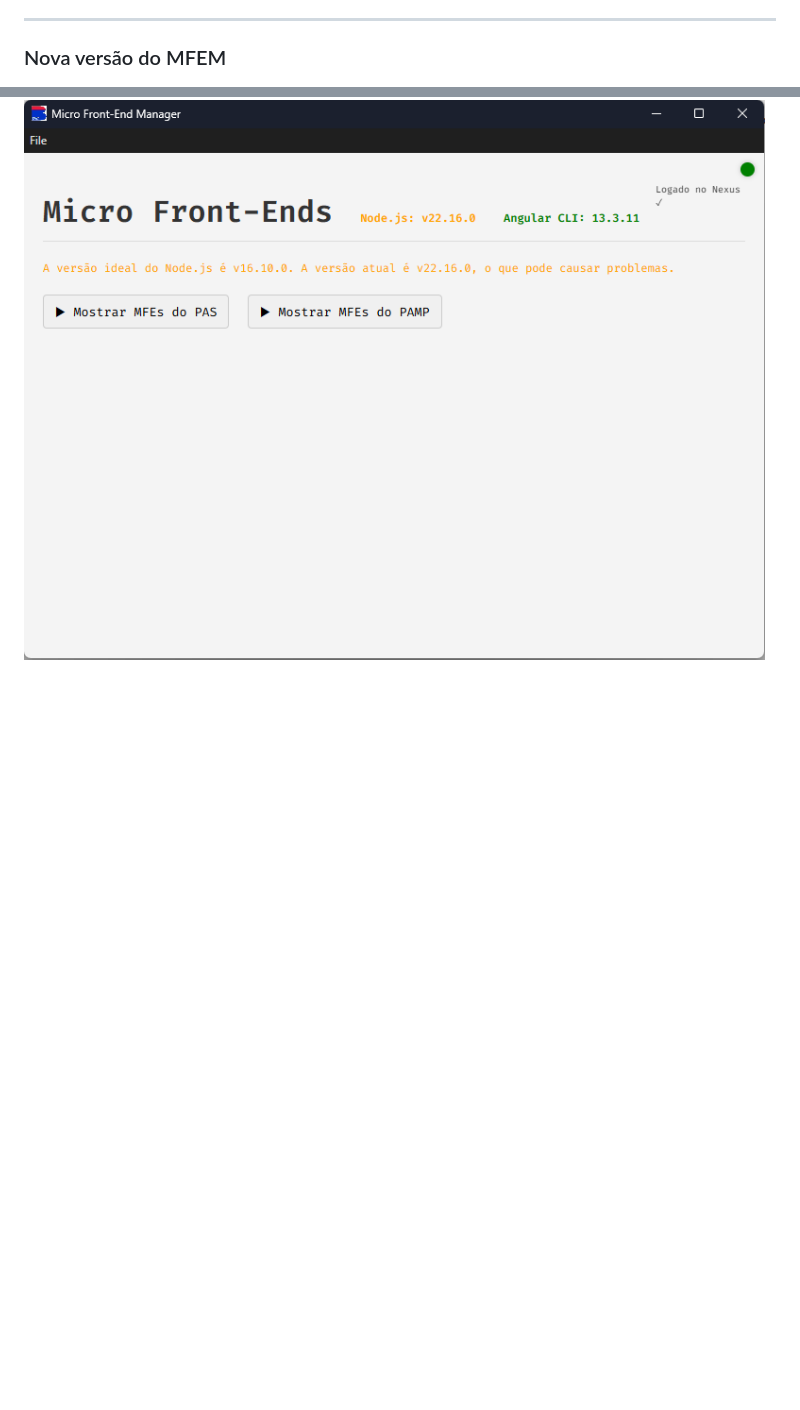
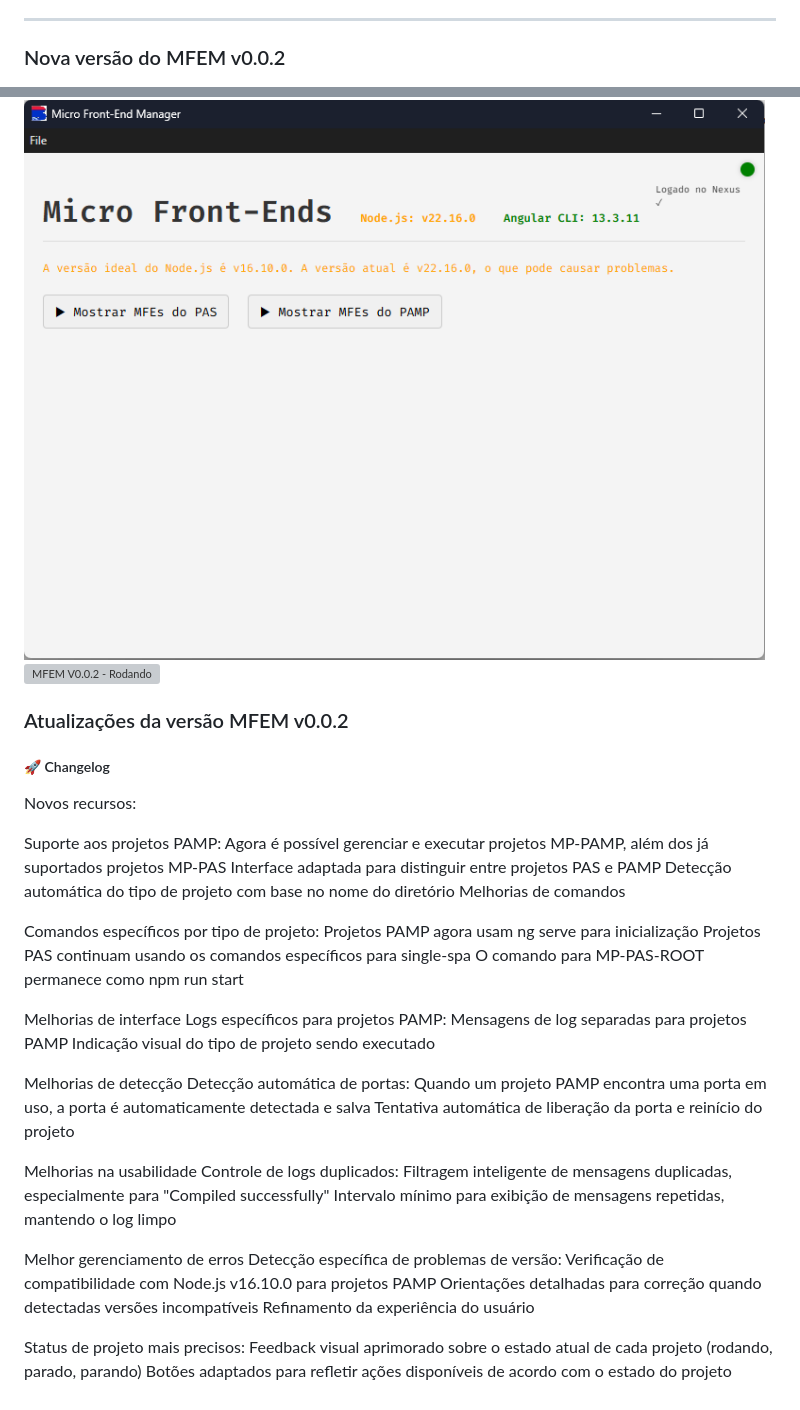
Before and after one commit to Juliano-Soder/Micro-Front-End-Manager, a Markdown page: README.md, 2 parts joined by grey strips. Rendered like a GitHub page; blank space fills up the shorter version; grey boxes are pictures that could not be loaded.

Commit message:
feature(readme.md): Adicionado changelog de alterações

```diff
--- a/README.md
+++ b/README.md
@@ -141,6 +141,48 @@ Desenvolvido por Juliano Soder.
 
 ---
 
-### Nova versão do MFEM
+### Nova versão do MFEM v0.0.2
 
 ![MFEM v0.0.2](image.png)
+![MFEM V0.0.2 - Rodando](image-1.png)
+
+### Atualizações da versão MFEM v0.0.2
+##### 🚀 Changelog
+
+Novos recursos:
+
+  Suporte aos projetos PAMP:
+    Agora é possível gerenciar e executar projetos MP-PAMP, além dos já suportados projetos MP-PAS
+    Interface adaptada para distinguir entre projetos PAS e PAMP
+    Detecção automática do tipo de projeto com base no nome do diretório
+    Melhorias de comandos
+
+  Comandos específicos por tipo de projeto:
+    Projetos PAMP agora usam ng serve para inicialização
+    Projetos PAS continuam usando os comandos específicos para single-spa
+    O comando para MP-PAS-ROOT permanece como npm run start
+
+  Melhorias de interface
+    Logs específicos para projetos PAMP:
+    Mensagens de log separadas para projetos PAMP
+    Indicação visual do tipo de projeto sendo executado
+
+  Melhorias de detecção
+    Detecção automática de portas:
+    Quando um projeto PAMP encontra uma porta em uso, a porta é automaticamente detectada e salva
+    Tentativa automática de liberação da porta e reinício do projeto
+
+  Melhorias na usabilidade
+    Controle de logs duplicados:
+    Filtragem inteligente de mensagens duplicadas, especialmente para "Compiled successfully"
+    Intervalo mínimo para exibição de mensagens repetidas, mantendo o log limpo
+
+  Melhor gerenciamento de erros
+    Detecção específica de problemas de versão:
+    Verificação de compatibilidade com Node.js v16.10.0 para projetos PAMP
+    Orientações detalhadas para correção quando detectadas versões incompatíveis
+    Refinamento da experiência do usuário
+
+  Status de projeto mais precisos:
+    Feedback visual aprimorado sobre o estado atual de cada projeto (rodando, parado, parando)
+    Botões adaptados para refletir ações disponíveis de acordo com o estado do projeto
```
